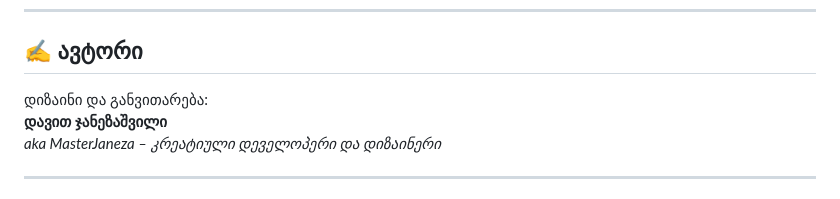
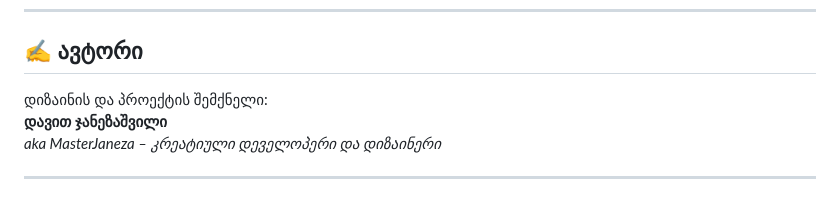
Before and after one commit to masterjaneza/Horizontal-Scroll-Gallery---V4, a Markdown page: README.md, the part around the change. Drawn GitHub-style.

```diff
--- a/README.md
+++ b/README.md
@@ -244,7 +244,7 @@ V4-ს სძენს დასრულებულობის შეგრ
 
 ## ✍️ ავტორი
 
-დიზაინი და განვითარება:
+დიზაინის და პროექტის შემქნელი:
 **დავით ჯანეზაშვილი**
 _aka MasterJaneza – კრეატიული დეველოპერი და დიზაინერი_
 
```
